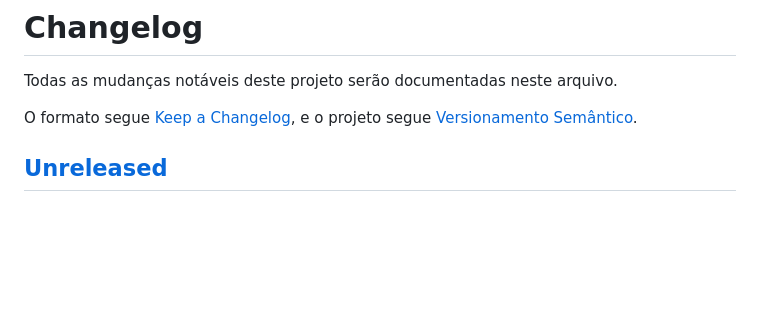
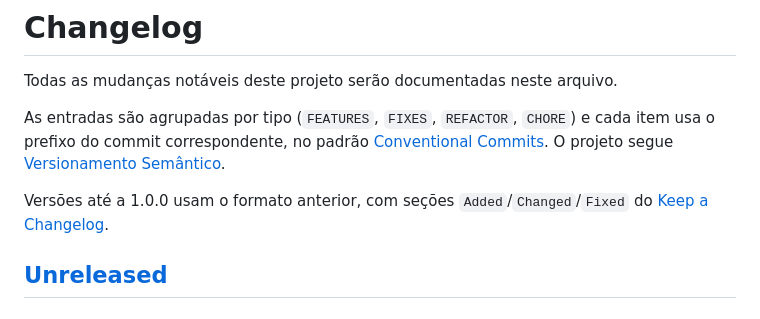
Before and after one commit to hcristosm/ORCA, a Markdown page: CHANGELOG.md, the part around the change. Rendered like a GitHub page; blank space fills up the shorter version.

Commit message:
docs(changelog): alinha cabeçalho ao formato em uso
O cabeçalho declarava seguir o Keep a Changelog, mas as entradas a
partir da v1.1.0 agrupam por tipo com prefixos de Conventional Commits.
Descreve o formato atual e registra que as versões até a 1.0.0 usam o
anterior.

Co-Authored-By: Claude Opus 5 <noreply@anthropic.com>
Claude-Session: https://claude.ai/code/session_01R6BHQcyWLsnooSBjLMJmsY

```diff
--- a/CHANGELOG.md
+++ b/CHANGELOG.md
@@ -2,8 +2,13 @@
 
 Todas as mudanças notáveis deste projeto serão documentadas neste arquivo.
 
-O formato segue [Keep a Changelog](https://keepachangelog.com/pt-BR/1.0.0/),
-e o projeto segue [Versionamento Semântico](https://semver.org/lang/pt-BR/).
+As entradas são agrupadas por tipo (`FEATURES`, `FIXES`, `REFACTOR`, `CHORE`)
+e cada item usa o prefixo do commit correspondente, no padrão
+[Conventional Commits](https://www.conventionalcommits.org/pt-br/v1.0.0/).
+O projeto segue [Versionamento Semântico](https://semver.org/lang/pt-BR/).
+
+Versões até a 1.0.0 usam o formato anterior, com seções
+`Added`/`Changed`/`Fixed` do [Keep a Changelog](https://keepachangelog.com/pt-BR/1.0.0/).
 
 ## [Unreleased]
 
```
